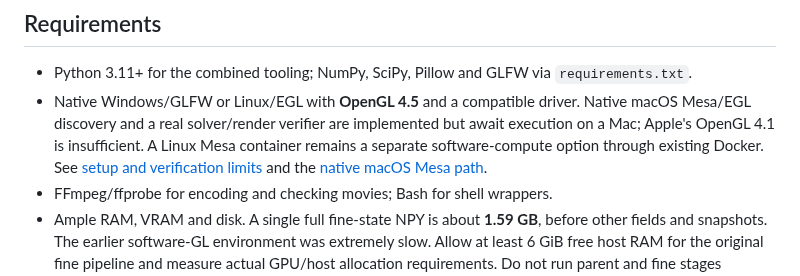
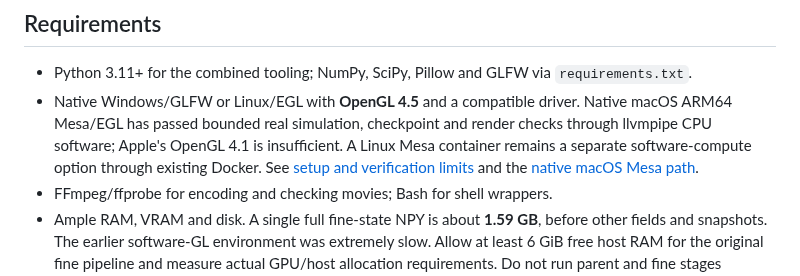
Before and after one commit to cybrdelic/cybr-fire-native, a Markdown page: README.md, the part around the change. Drawn GitHub-style.

Commit message:
Record verified native macOS Mesa execution and bounded render

```diff
--- a/README.md
+++ b/README.md
@@ -30,7 +30,7 @@ Fine scalar transport uses parent velocity plus explicitly modeled transverse mo
 ## Requirements
 
 - Python 3.11+ for the combined tooling; NumPy, SciPy, Pillow and GLFW via `requirements.txt`.
-- Native Windows/GLFW or Linux/EGL with **OpenGL 4.5** and a compatible driver. Native macOS Mesa/EGL discovery and a real solver/render verifier are implemented but await execution on a Mac; Apple's OpenGL 4.1 is insufficient. A Linux Mesa container remains a separate software-compute option through existing Docker. See [setup and verification limits](PORTABILITY.md) and the [native macOS Mesa path](docs/NATIVE_MACOS_MESA.md).
+- Native Windows/GLFW or Linux/EGL with **OpenGL 4.5** and a compatible driver. Native macOS ARM64 Mesa/EGL has passed bounded real simulation, checkpoint and render checks through llvmpipe CPU software; Apple's OpenGL 4.1 is insufficient. A Linux Mesa container remains a separate software-compute option through existing Docker. See [setup and verification limits](PORTABILITY.md) and the [native macOS Mesa path](docs/NATIVE_MACOS_MESA.md).
 - FFmpeg/ffprobe for encoding and checking movies; Bash for shell wrappers.
 - Ample RAM, VRAM and disk. A single full fine-state NPY is about **1.59 GB**, before other fields and snapshots. The earlier software-GL environment was extremely slow. Allow at least 6 GiB free host RAM for the original fine pipeline and measure actual GPU/host allocation requirements. Do not run parent and fine stages concurrently on a memory-limited machine.
 
```
Also changed, not shown: PORTABILITY.md (+2 -2 lines), docs/NATIVE_MACOS_MESA.md (+13 -3 lines), docs/native-macos-evidence/smoke.png (added), 1 other file.
